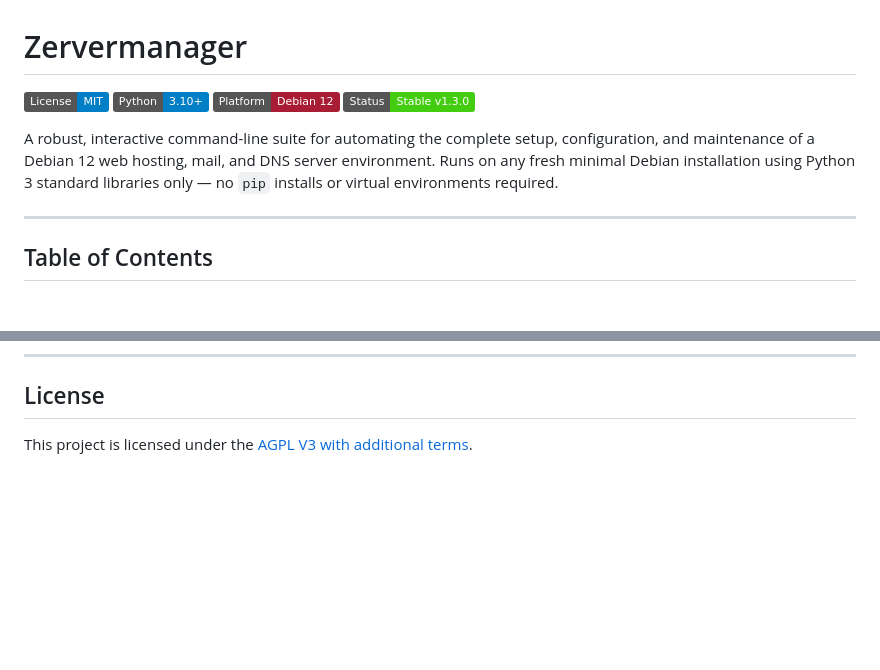
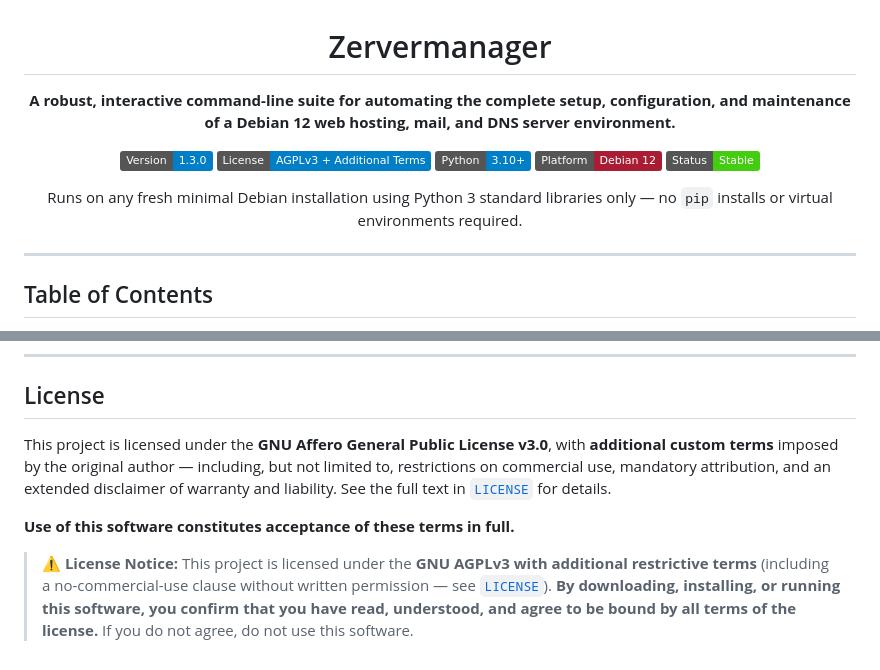
Before and after one commit to ZFRFRK/Zervermanager, a Markdown page: README.md, 2 parts joined by grey strips. Rendered like a GitHub page; badges without logos; blank space fills up the shorter version.

Commit message:
Revise README

```diff
--- a/README.md
+++ b/README.md
@@ -1,11 +3,16 @@
 # Zervermanager
 
-[![License: MIT](https://img.shields.io/badge/License-MIT-blue.svg)](https://opensource.org/licenses/MIT)
+**A robust, interactive command-line suite for automating the complete setup, configuration, and maintenance of a Debian 12 web hosting, mail, and DNS server environment.**
+
+[![Version](https://img.shields.io/badge/Version-1.3.0-informational.svg)](#)
+[![License: AGPL v3 + Additional Terms](https://img.shields.io/badge/License-AGPLv3%20%2B%20Additional%20Terms-blue.svg)](LICENSE)
 [![Python 3.10+](https://img.shields.io/badge/Python-3.10%2B-blue?logo=python&logoColor=white)](https://www.python.org/)
 [![Platform: Debian 12](https://img.shields.io/badge/Platform-Debian%2012-A81D33?logo=debian&logoColor=white)](https://www.debian.org/)
-[![Status: Stable](https://img.shields.io/badge/Status-Stable%20v1.3.0-brightgreen.svg)]()
+[![Status: Stable](https://img.shields.io/badge/Status-Stable-brightgreen.svg)](#)
 
-A robust, interactive command-line suite for automating the complete setup, configuration, and maintenance of a Debian 12 web hosting, mail, and DNS server environment. Runs on any fresh minimal Debian installation using Python 3 standard libraries only — no `pip` installs or virtual environments required.
+Runs on any fresh minimal Debian installation using Python 3 standard libraries only — no `pip` installs or virtual environments required.
+
+</div>
 
 ---
 
@@ -126,4 +133,8 @@ python3 tests/run_tests.py
 
 ## License
 
-This project is licensed under the [AGPL V3 with additional terms](LICENSE).
+This project is licensed under the **GNU Affero General Public License v3.0**, with **additional custom terms** imposed by the original author — including, but not limited to, restrictions on commercial use, mandatory attribution, and an extended disclaimer of warranty and liability. See the full text in [`LICENSE`](LICENSE) for details.
+
+**Use of this software constitutes acceptance of these terms in full.**
+
+> **⚠️ License Notice:** This project is licensed under the **GNU AGPLv3 with additional restrictive terms** (including a no-commercial-use clause without written permission — see [`LICENSE`](LICENSE)). **By downloading, installing, or running this software, you confirm that you have read, understood, and agree to be bound by all terms of the license.** If you do not agree, do not use this software.
```
Also changed, not shown: other parts of README.md (+2 -0 lines).
